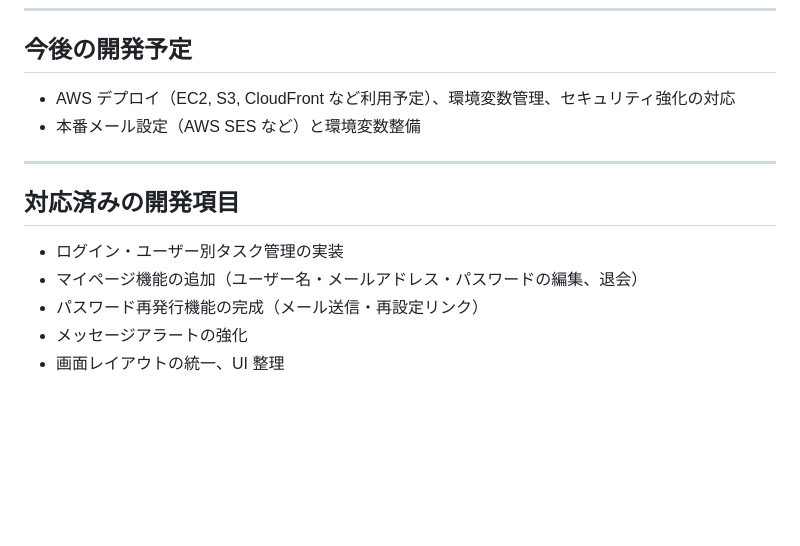
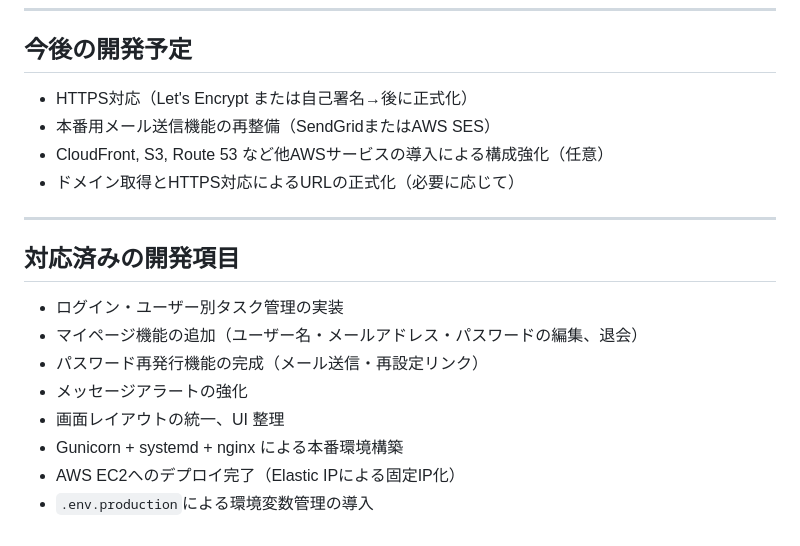
Before and after one commit to Ogimatsu/MyTodoApp, a Markdown page: README.md, the part around the change. Rendered like a GitHub page; blank space fills up the shorter version.

Commit message:
Update README.md デプロイ情報と今後の予定を追記

```diff
--- a/README.md
+++ b/README.md
@@ -344,8 +344,10 @@ python manage.py runserver
 
 ## 今後の開発予定
 
-- AWS デプロイ（EC2, S3, CloudFront など利用予定）、環境変数管理、セキュリティ強化の対応
-- 本番メール設定（AWS SES など）と環境変数整備
+- HTTPS対応（Let's Encrypt または自己署名→後に正式化）
+- 本番用メール送信機能の再整備（SendGridまたはAWS SES）
+- CloudFront, S3, Route 53 など他AWSサービスの導入による構成強化（任意）
+- ドメイン取得とHTTPS対応によるURLの正式化（必要に応じて）
 
 ---
 
@@ -356,3 +358,6 @@ python manage.py runserver
 - パスワード再発行機能の完成（メール送信・再設定リンク）
 - メッセージアラートの強化
 - 画面レイアウトの統一、UI 整理
+- Gunicorn + systemd + nginx による本番環境構築
+- AWS EC2へのデプロイ完了（Elastic IPによる固定IP化）
+- `.env.production`による環境変数管理の導入
```
